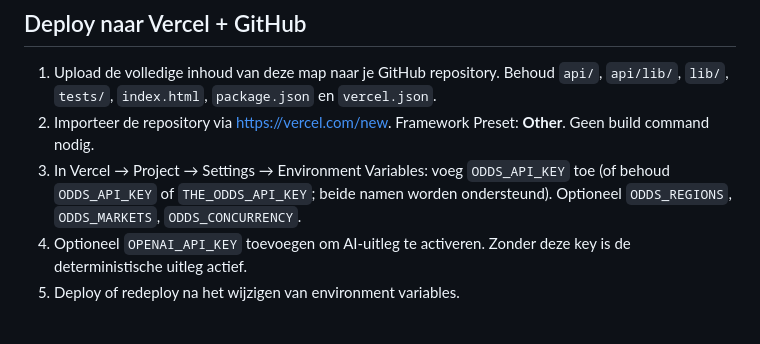
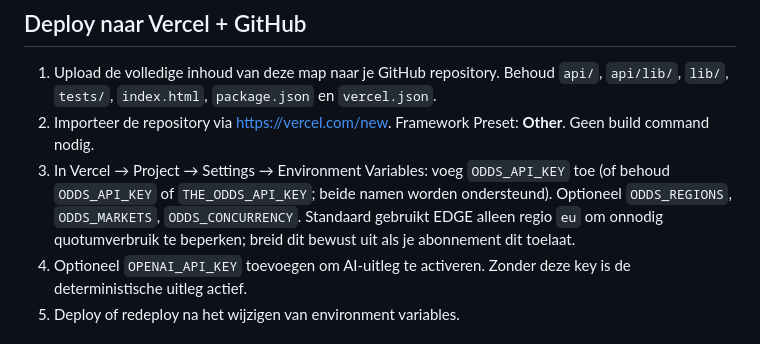
Before and after one commit to leandrobernardina-art/edgenl, a Markdown page: README.md, the part around the change. Drawn GitHub-style.

Commit message:
Document lower-quota EU default

```diff
--- a/README.md
+++ b/README.md
@@ -17,7 +17,7 @@ Research-only sportdata- en marktanalyses. Geen betslip, weddenschappen, stortin
 ## Deploy naar Vercel + GitHub
 1. Upload de volledige inhoud van deze map naar je GitHub repository. Behoud `api/`, `api/lib/`, `lib/`, `tests/`, `index.html`, `package.json` en `vercel.json`.
 2. Importeer de repository via https://vercel.com/new. Framework Preset: **Other**. Geen build command nodig.
-3. In Vercel → Project → Settings → Environment Variables: voeg `ODDS_API_KEY` toe (of behoud `ODDS_API_KEY` of `THE_ODDS_API_KEY`; beide namen worden ondersteund). Optioneel `ODDS_REGIONS`, `ODDS_MARKETS`, `ODDS_CONCURRENCY`.
+3. In Vercel → Project → Settings → Environment Variables: voeg `ODDS_API_KEY` toe (of behoud `ODDS_API_KEY` of `THE_ODDS_API_KEY`; beide namen worden ondersteund). Optioneel `ODDS_REGIONS`, `ODDS_MARKETS`, `ODDS_CONCURRENCY`. Standaard gebruikt EDGE alleen regio `eu` om onnodig quotumverbruik te beperken; breid dit bewust uit als je abonnement dit toelaat.
 4. Optioneel `OPENAI_API_KEY` toevoegen om AI-uitleg te activeren. Zonder deze key is de deterministische uitleg actief.
 5. Deploy of redeploy na het wijzigen van environment variables.
 
```
